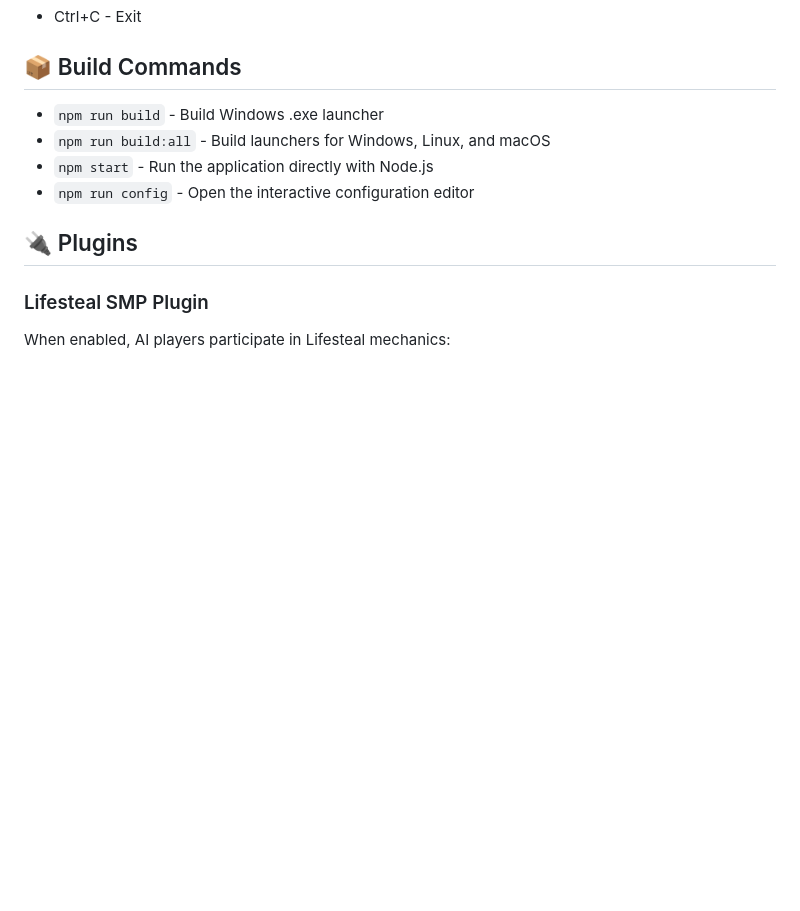
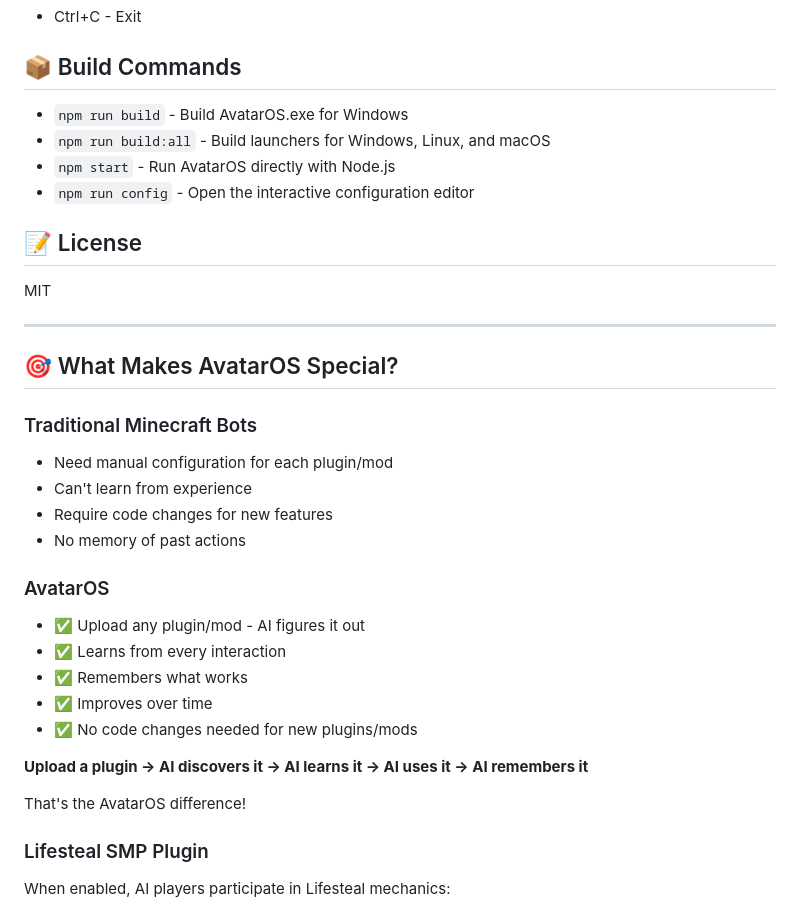
Before and after one commit to zmfspotify-rgb/pro, a Markdown page: README.md, the part around one of its changes. Drawn GitHub-style; blank space fills up the shorter version.

```diff
--- a/README.md
+++ b/README.md
@@ -85,12 +143,35 @@ npm start -- --config
 
 ## 📦 Build Commands
 
-- `npm run build` - Build Windows .exe launcher
+- `npm run build` - Build AvatarOS.exe for Windows
 - `npm run build:all` - Build launchers for Windows, Linux, and macOS
-- `npm start` - Run the application directly with Node.js
+- `npm start` - Run AvatarOS directly with Node.js
 - `npm run config` - Open the interactive configuration editor
 
-## 🔌 Plugins
+## 📝 License
+
+MIT
+
+---
+
+## 🎯 What Makes AvatarOS Special?
+
+### Traditional Minecraft Bots
+- Need manual configuration for each plugin/mod
+- Can't learn from experience
+- Require code changes for new features
+- No memory of past actions
+
+### AvatarOS
+- ✅ Upload any plugin/mod - AI figures it out
+- ✅ Learns from every interaction
+- ✅ Remembers what works
+- ✅ Improves over time
+- ✅ No code changes needed for new plugins/mods
+
+**Upload a plugin → AI discovers it → AI learns it → AI uses it → AI remembers it**
+
+That's the AvatarOS difference!
 
 ### Lifesteal SMP Plugin
 
```
Also changed, not shown: other parts of README.md (+78 -20 lines), AVATARSOS_GUIDE.md (added, +426 -0 lines).
